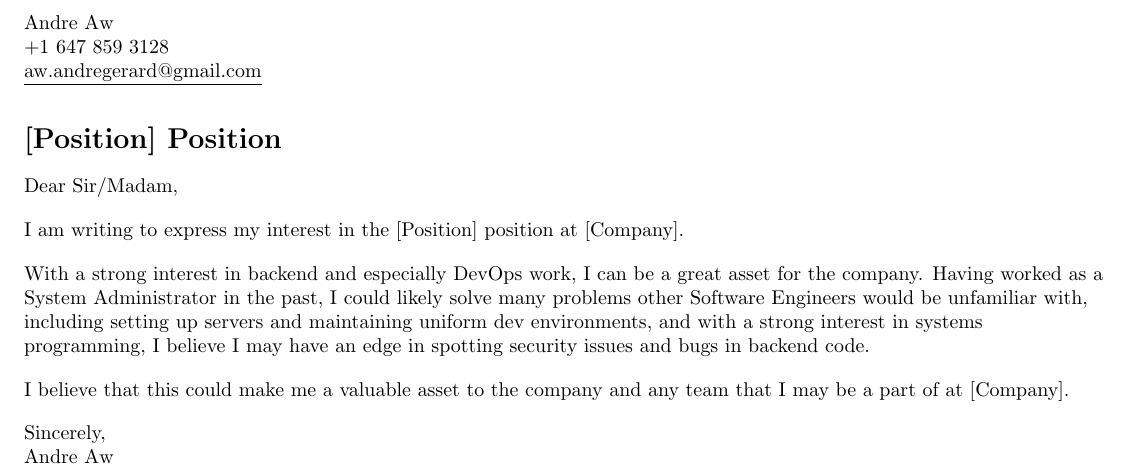
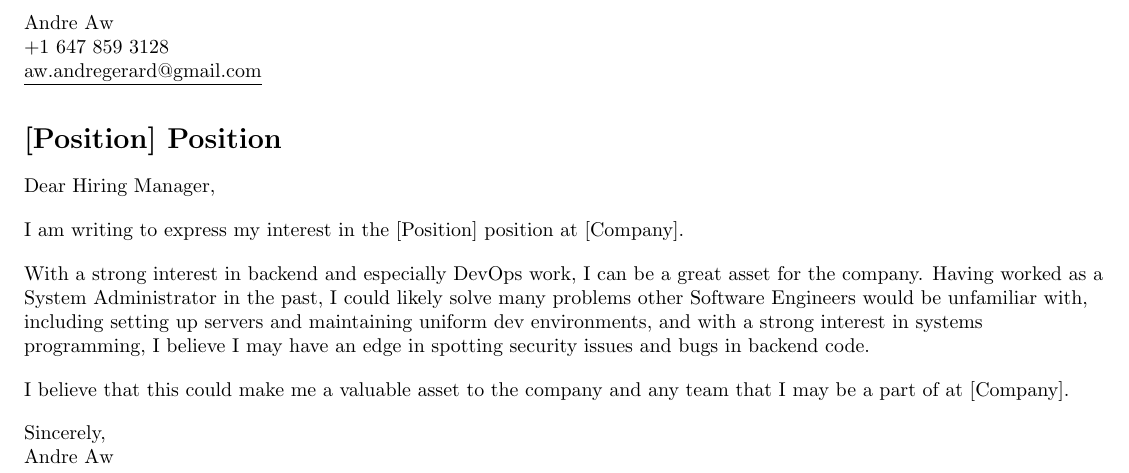
Before and after one commit to aw-andre/resume, a LaTeX document (cover-letter.tex): part of the page, cut so that both start at the same text. Compiled offline with pdfLaTeX.

Commit message:
feat: properly address cover letter

```diff
--- a/cover-letter.tex
+++ b/cover-letter.tex
@@ -117,7 +117,7 @@
 \\ \vspace{20pt}
 \textbf{\Large \scshape [Position] Position} \\ \vspace{10pt}
 \small{
-Dear Sir/Madam,
+Dear Hiring Manager,
 \\ \vspace{10pt}
 I am writing to express my interest in the [Position] position at [Company].
 \\ \vspace{10pt}
```
